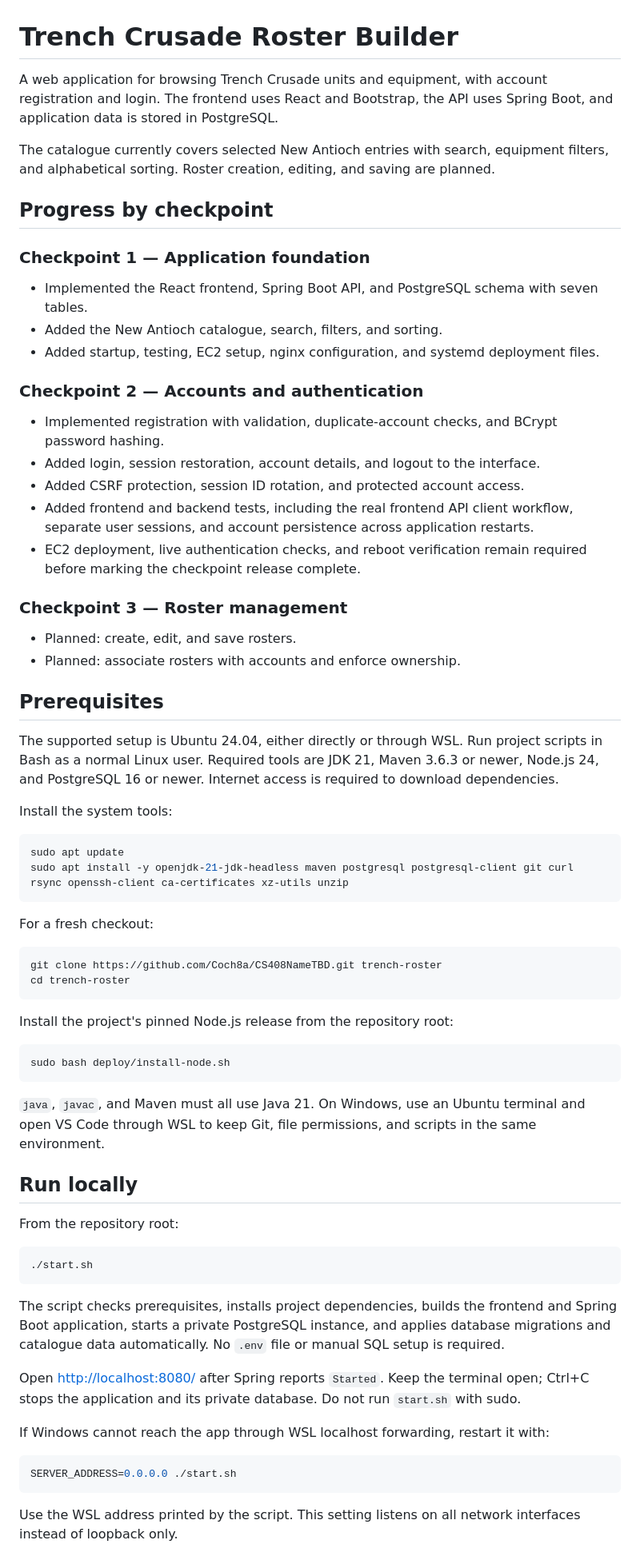
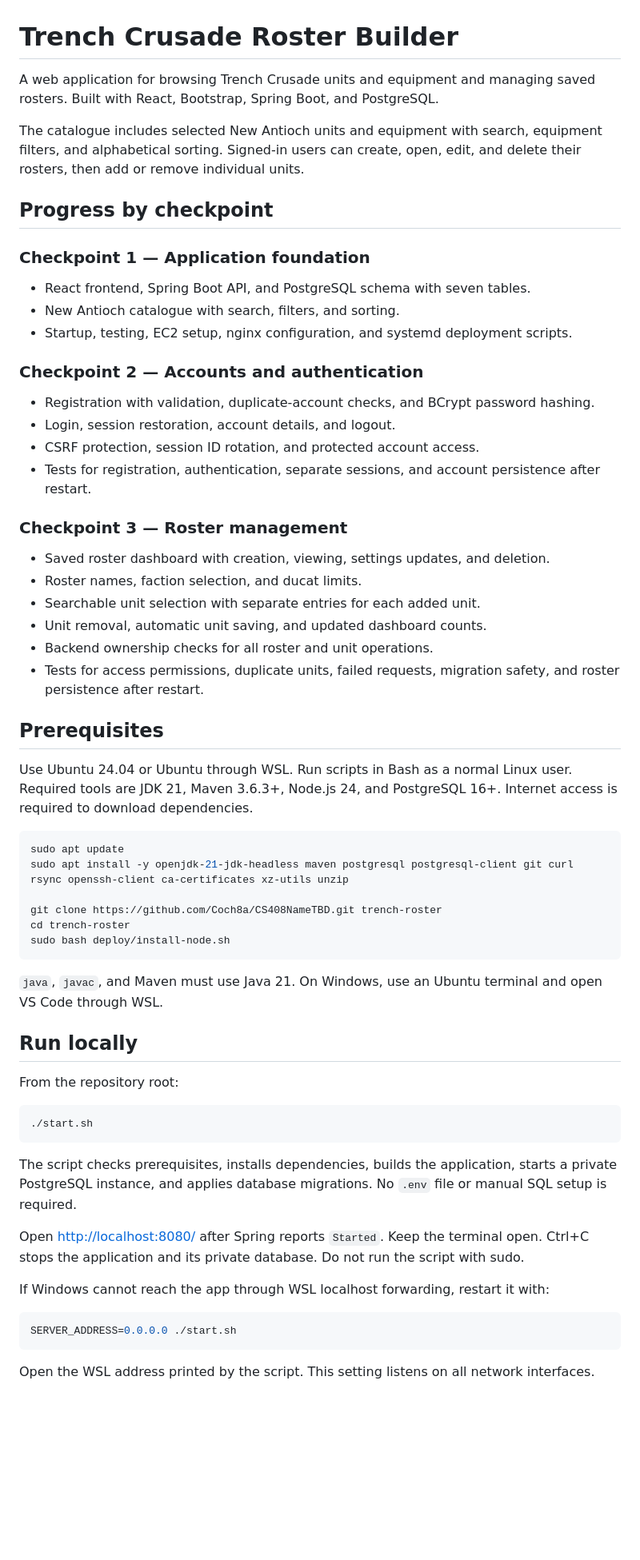
Before and after one commit to Coch8a/CS408NameTBD, a Markdown page: README.md, the part around one of its changes. Shown at 80% size. GitHub-like rendering; blank space fills up the shorter version.

````diff
--- a/README.md
+++ b/README.md
@@ -1,55 +1,48 @@
 # Trench Crusade Roster Builder
 
-A web application for browsing Trench Crusade units and equipment, with account registration and login. The frontend uses React and Bootstrap, the API uses Spring Boot, and application data is stored in PostgreSQL.
+A web application for browsing Trench Crusade units and equipment and managing saved rosters. Built with React, Bootstrap, Spring Boot, and PostgreSQL.
 
-The catalogue currently covers selected New Antioch entries with search, equipment filters, and alphabetical sorting. Roster creation, editing, and saving are planned.
+The catalogue includes selected New Antioch units and equipment with search, equipment filters, and alphabetical sorting. Signed-in users can create, open, edit, and delete their rosters, then add or remove individual units.
 
 ## Progress by checkpoint
 
 ### Checkpoint 1 — Application foundation
 
-- Implemented the React frontend, Spring Boot API, and PostgreSQL schema with seven tables.
-- Added the New Antioch catalogue, search, filters, and sorting.
-- Added startup, testing, EC2 setup, nginx configuration, and systemd deployment files.
+- React frontend, Spring Boot API, and PostgreSQL schema with seven tables.
+- New Antioch catalogue with search, filters, and sorting.
+- Startup, testing, EC2 setup, nginx configuration, and systemd deployment scripts.
 
 ### Checkpoint 2 — Accounts and authentication
 
-- Implemented registration with validation, duplicate-account checks, and BCrypt password hashing.
-- Added login, session restoration, account details, and logout to the interface.
-- Added CSRF protection, session ID rotation, and protected account access.
-- Added frontend and backend tests, including the real frontend API client workflow, separate user sessions, and account persistence across application restarts.
-- EC2 deployment, live authentication checks, and reboot verification remain required before marking the checkpoint release complete.
+- Registration with validation, duplicate-account checks, and BCrypt password hashing.
+- Login, session restoration, account details, and logout.
+- CSRF protection, session ID rotation, and protected account access.
+- Tests for registration, authentication, separate sessions, and account persistence after restart.
 
 ### Checkpoint 3 — Roster management
 
-- Planned: create, edit, and save rosters.
-- Planned: associate rosters with accounts and enforce ownership.
+- Saved roster dashboard with creation, viewing, settings updates, and deletion.
+- Roster names, faction selection, and ducat limits.
+- Searchable unit selection with separate entries for each added unit.
+- Unit removal, automatic unit saving, and updated dashboard counts.
+- Backend ownership checks for all roster and unit operations.
+- Tests for access permissions, duplicate units, failed requests, migration safety, and roster persistence after restart.
+
 
 ## Prerequisites
 
-The supported setup is Ubuntu 24.04, either directly or through WSL. Run project scripts in Bash as a normal Linux user. Required tools are JDK 21, Maven 3.6.3 or newer, Node.js 24, and PostgreSQL 16 or newer. Internet access is required to download dependencies.
-
-Install the system tools:
+Use Ubuntu 24.04 or Ubuntu through WSL. Run scripts in Bash as a normal Linux user. Required tools are JDK 21, Maven 3.6.3+, Node.js 24, and PostgreSQL 16+. Internet access is required to download dependencies.
 
 ```bash
 sudo apt update
 sudo apt install -y openjdk-21-jdk-headless maven postgresql postgresql-client git curl rsync openssh-client ca-certificates xz-utils unzip
-```
 
-For a fresh checkout:
-
-```bash
 git clone https://github.com/Coch8a/CS408NameTBD.git trench-roster
 cd trench-roster
-```
-
-Install the project's pinned Node.js release from the repository root:
-
-```bash
 sudo bash deploy/install-node.sh
 ```
 
-`java`, `javac`, and Maven must all use Java 21. On Windows, use an Ubuntu terminal and open VS Code through WSL to keep Git, file permissions, and scripts in the same environment.
+`java`, `javac`, and Maven must use Java 21. On Windows, use an Ubuntu terminal and open VS Code through WSL.
 
 ## Run locally
 
@@ -59,9 +52,9 @@ From the repository root:
 ./start.sh
 ```
 
-The script checks prerequisites, installs project dependencies, builds the frontend and Spring Boot application, starts a private PostgreSQL instance, and applies database migrations and catalogue data automatically. No `.env` file or manual SQL setup is required.
+The script checks prerequisites, installs dependencies, builds the application, starts a private PostgreSQL instance, and applies database migrations. No `.env` file or manual SQL setup is required.
 
-Open [http://localhost:8080/](http://localhost:8080/) after Spring reports `Started`. Keep the terminal open; Ctrl+C stops the application and its private database. Do not run `start.sh` with sudo.
+Open [http://localhost:8080/](http://localhost:8080/) after Spring reports `Started`. Keep the terminal open. Ctrl+C stops the application and its private database. Do not run the script with sudo.
 
 If Windows cannot reach the app through WSL localhost forwarding, restart it with:
 
@@ -69,5 +62,5 @@ If Windows cannot reach the app through WSL localhost forwarding, restart it wit
 SERVER_ADDRESS=0.0.0.0 ./start.sh
 ```
 
-Use the WSL address printed by the script. This setting listens on all network interfaces instead of loopback only.
+Open the WSL address printed by the script. This setting listens on all network interfaces.
 
````
Also changed, not shown: other parts of README.md (+49 -63 lines).
